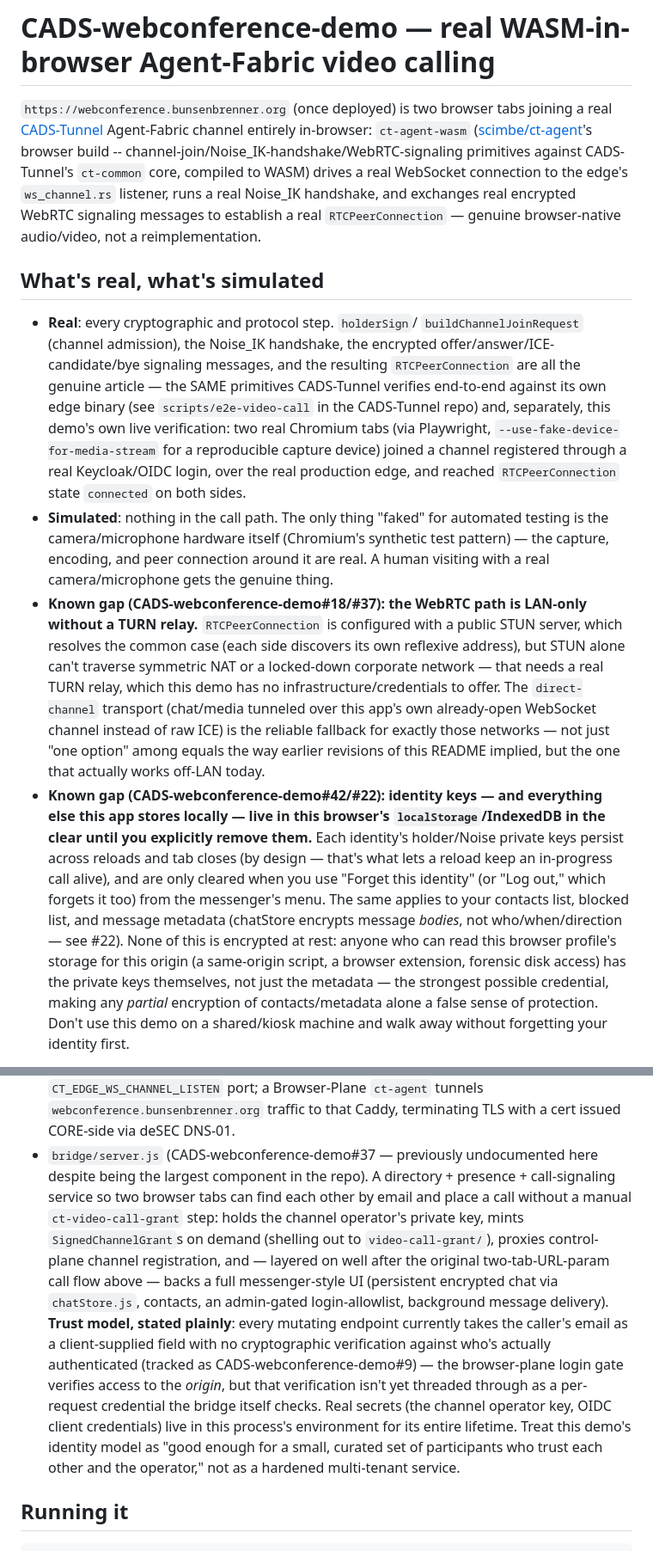
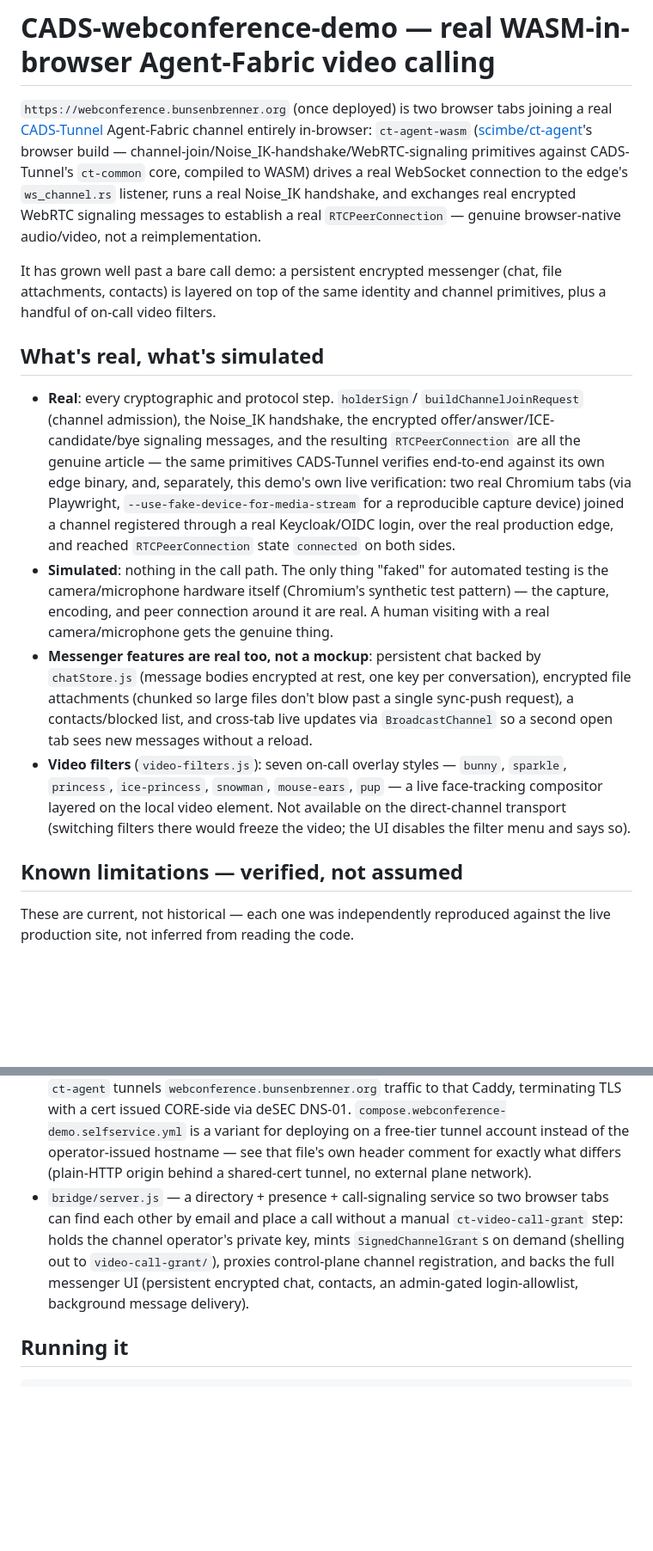
Before and after one commit to scimbe/CADS-webconference-demo, a Markdown page: README.md, 2 parts joined by grey strips. Shown at 86% size. GitHub-like rendering; blank space fills up the shorter version.

```diff
--- a/README.md
+++ b/README.md
@@ -3,51 +3,44 @@
 `https://webconference.bunsenbrenner.org` (once deployed) is two browser tabs
 joining a real [CADS-Tunnel](https://github.com/scimbe/CADS-Tunnel) Agent-Fabric
 channel entirely in-browser: `ct-agent-wasm` ([scimbe/ct-agent](https://github.com/scimbe/ct-agent)'s
-browser build -- channel-join/Noise_IK-handshake/WebRTC-signaling primitives
+browser build — channel-join/Noise_IK-handshake/WebRTC-signaling primitives
 against CADS-Tunnel's `ct-common` core, compiled to WASM) drives a real WebSocket
 connection to the edge's `ws_channel.rs` listener, runs a real Noise_IK handshake,
 and exchanges real encrypted WebRTC signaling messages to establish a real
 `RTCPeerConnection` — genuine browser-native audio/video, not a reimplementation.
+
+It has grown well past a bare call demo: a persistent encrypted messenger (chat,
+file attachments, contacts) is layered on top of the same identity and channel
+primitives, plus a handful of on-call video filters.
 
 ## What's real, what's simulated
 
 - **Real**: every cryptographic and protocol step. `holderSign`/
   `buildChannelJoinRequest` (channel admission), the Noise_IK handshake, the
   encrypted offer/answer/ICE-candidate/bye signaling messages, and the resulting
-  `RTCPeerConnection` are all the genuine article — the SAME primitives CADS-Tunnel
-  verifies end-to-end against its own edge binary (see
-  `scripts/e2e-video-call` in the CADS-Tunnel repo) and, separately, this demo's own
-  live verification: two real Chromium tabs (via Playwright, `--use-fake-device-for-media-stream`
-  for a reproducible capture device) joined a channel registered through a real
-  Keycloak/OIDC login, over the real production edge, and reached `RTCPeerConnection`
-  state `connected` on both sides.
+  `RTCPeerConnection` are all the genuine article — the same primitives CADS-Tunnel
+  verifies end-to-end against its own edge binary, and, separately, this demo's own
+  live verification: two real Chromium tabs (via Playwright,
+  `--use-fake-device-for-media-stream` for a reproducible capture device) joined a
+  channel registered through a real Keycloak/OIDC login, over the real production
+  edge, and reached `RTCPeerConnection` state `connected` on both sides.
 - **Simulated**: nothing in the call path. The only thing "faked" for automated
   testing is the camera/microphone hardware itself (Chromium's synthetic test
   pattern) — the capture, encoding, and peer connection around it are real. A human
   visiting with a real camera/microphone gets the genuine thing.
-- **Known gap (CADS-webconference-demo#18/#37): the WebRTC path is LAN-only
-  without a TURN relay.** `RTCPeerConnection` is configured with a public STUN
-  server, which resolves the common case (each side discovers its own reflexive
-  address), but STUN alone can't traverse symmetric NAT or a locked-down
-  corporate network — that needs a real TURN relay, which this demo has no
-  infrastructure/credentials to offer. The `direct-channel` transport (chat/media
-  tunneled over this app's own already-open WebSocket channel instead of raw
-  ICE) is the reliable fallback for exactly those networks — not just "one
-  option" among equals the way earlier revisions of this README implied, but the
-  one that actually works off-LAN today.
-- **Known gap (CADS-webconference-demo#42/#22): identity keys — and
-  everything else this app stores locally — live in this browser's
-  `localStorage`/IndexedDB in the clear until you explicitly remove
-  them.** Each identity's holder/Noise private keys persist across
-  reloads and tab closes (by design — that's what lets a reload keep an
-  in-progress call alive), and are only cleared when you use "Forget this
-  identity" (or "Log out," which forgets it too) from the messenger's
-  menu. The same applies to your contacts list, blocked list, and message
-  metadata (chatStore encrypts message *bodies*, not who/when/direction —
-  see #22). None of this is encrypted at rest: anyone who can read this
-  browser profile's storage for this origin (a same-origin script, a
-  browser extension, forensic disk access) has the private keys
-  themselves, not just the metadata — the strongest possible credential,
-  making any *partial* encryption of contacts/metadata alone a false
-  sense of protection. Don't use this demo on a shared/kiosk machine and
-  walk away without forgetting your identity first.
+- **Messenger features are real too, not a mockup**: persistent chat backed by
+  `chatStore.js` (message bodies encrypted at rest, one key per conversation),
+  encrypted file attachments (chunked so large files don't blow past a single
+  sync-push request), a contacts/blocked list, and cross-tab live updates via
+  `BroadcastChannel` so a second open tab sees new messages without a reload.
+- **Video filters** (`video-filters.js`): seven on-call overlay styles — `bunny`,
+  `sparkle`, `princess`, `ice-princess`, `snowman`, `mouse-ears`, `pup` — a live
+  face-tracking compositor layered on the local video element. Not available on
+  the direct-channel transport (switching filters there would freeze the video;
+  the UI disables the filter menu and says so).
+
+## Known limitations — verified, not assumed
+
+These are current, not historical — each one was independently reproduced against
+the live production site, not inferred from reading the code.
+
@@ -78,25 +125,17 @@ and exchanges real encrypted WebRTC signaling messages to establish a real
   `CT_EDGE_WS_CHANNEL_LISTEN` port; a Browser-Plane `ct-agent` tunnels
   `webconference.bunsenbrenner.org` traffic to that Caddy, terminating TLS with a
   cert issued CORE-side via deSEC DNS-01.
-- `bridge/server.js` (CADS-webconference-demo#37 — previously undocumented
-  here despite being the largest component in the repo). A directory +
-  presence + call-signaling service so two browser tabs can find each other
-  by email and place a call without a manual `ct-video-call-grant` step: holds
-  the channel operator's private key, mints `SignedChannelGrant`s on demand
-  (shelling out to `video-call-grant/`), proxies control-plane channel
-  registration, and — layered on well after the original two-tab-URL-param
-  call flow above — backs a full messenger-style UI (persistent encrypted
-  chat via `chatStore.js`, contacts, an admin-gated login-allowlist,
-  background message delivery). **Trust model, stated plainly**: every
-  mutating endpoint currently takes the caller's email as a client-supplied
-  field with no cryptographic verification against who's actually
-  authenticated (tracked as CADS-webconference-demo#9) — the browser-plane
-  login gate verifies access to the *origin*, but that verification isn't yet
-  threaded through as a per-request credential the bridge itself checks. Real
-  secrets (the channel operator key, OIDC client credentials) live in this
-  process's environment for its entire lifetime. Treat this demo's identity
-  model as "good enough for a small, curated set of participants who trust
-  each other and the operator," not as a hardened multi-tenant service.
+  `compose.webconference-demo.selfservice.yml` is a variant for deploying on a
+  free-tier tunnel account instead of the operator-issued hostname — see that
+  file's own header comment for exactly what differs (plain-HTTP origin behind
+  a shared-cert tunnel, no external plane network).
+- `bridge/server.js` — a directory + presence + call-signaling service so two
+  browser tabs can find each other by email and place a call without a manual
+  `ct-video-call-grant` step: holds the channel operator's private key, mints
+  `SignedChannelGrant`s on demand (shelling out to `video-call-grant/`), proxies
+  control-plane channel registration, and backs the full messenger UI (persistent
+  encrypted chat, contacts, an admin-gated login-allowlist, background message
+  delivery).
 
 ## Running it
 
```
Also changed, not shown: other parts of README.md (+93 -59 lines).
